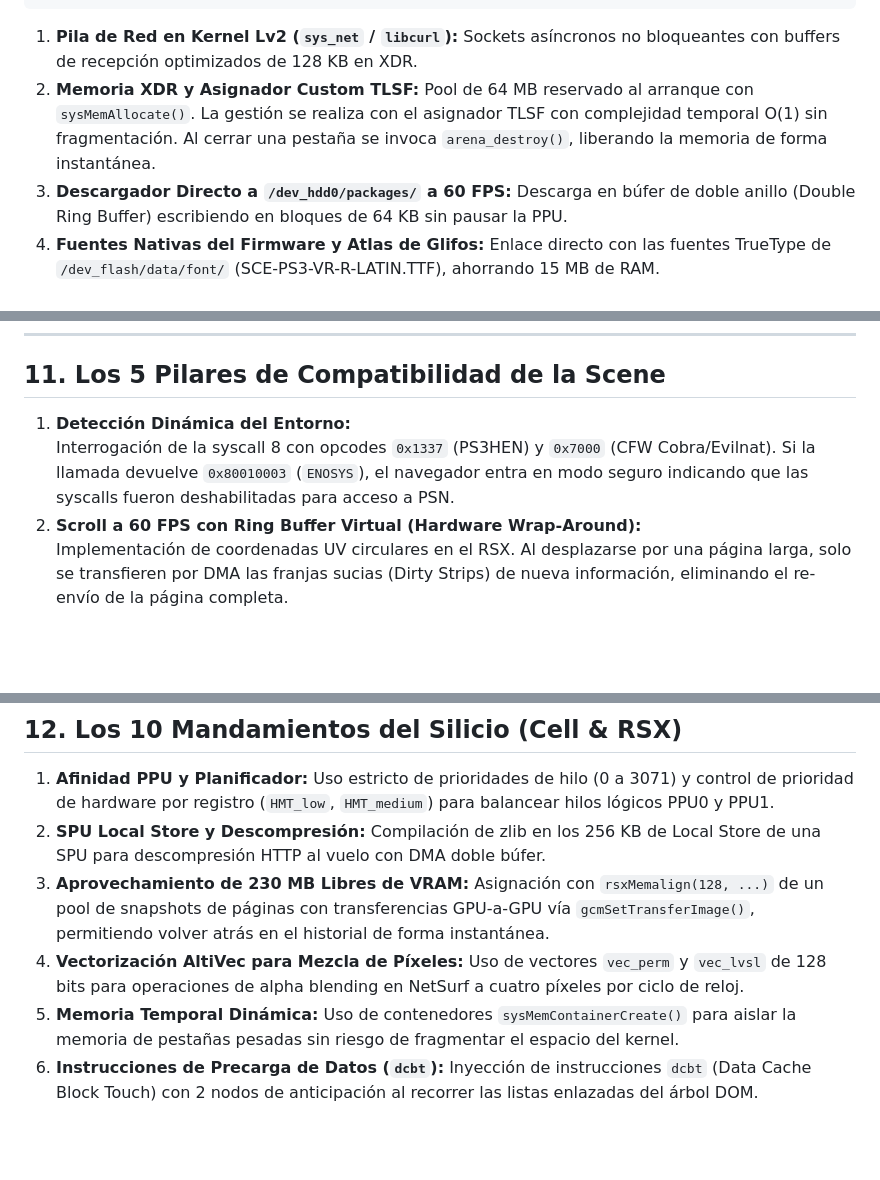
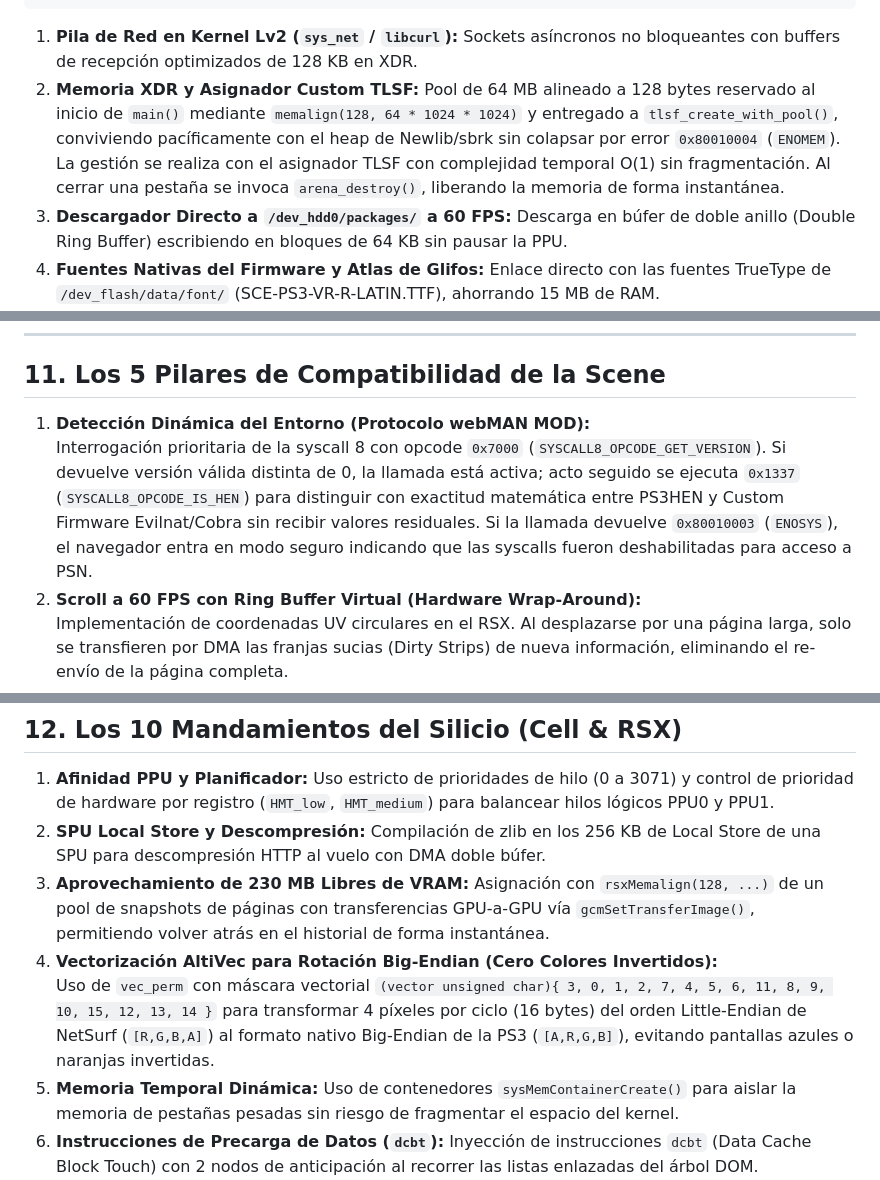
Before and after one commit to juanklimonplay/EonSurf, a Markdown page: README.md, 3 parts joined by grey strips. Rendered like a GitHub page; blank space fills up the shorter version.

````diff
--- a/README.md
+++ b/README.md
@@ -144,7 +144,7 @@ La arquitectura de hardware de la PS3 cuenta con dos bloques de 256 MB con carac
 ```
 
 1. **Pila de Red en Kernel Lv2 (`sys_net` / `libcurl`):** Sockets asíncronos no bloqueantes con buffers de recepción optimizados de 128 KB en XDR.
-2. **Memoria XDR y Asignador Custom TLSF:** Pool de 64 MB reservado al arranque con `sysMemAllocate()`. La gestión se realiza con el asignador TLSF con complejidad temporal O(1) sin fragmentación. Al cerrar una pestaña se invoca `arena_destroy()`, liberando la memoria de forma instantánea.
+2. **Memoria XDR y Asignador Custom TLSF:** Pool de 64 MB alineado a 128 bytes reservado al inicio de `main()` mediante `memalign(128, 64 * 1024 * 1024)` y entregado a `tlsf_create_with_pool()`, conviviendo pacíficamente con el heap de Newlib/sbrk sin colapsar por error `0x80010004` (`ENOMEM`). La gestión se realiza con el asignador TLSF con complejidad temporal O(1) sin fragmentación. Al cerrar una pestaña se invoca `arena_destroy()`, liberando la memoria de forma instantánea.
 3. **Descargador Directo a `/dev_hdd0/packages/` a 60 FPS:** Descarga en búfer de doble anillo (Double Ring Buffer) escribiendo en bloques de 64 KB sin pausar la PPU.
 4. **Fuentes Nativas del Firmware y Atlas de Glifos:** Enlace directo con las fuentes TrueType de `/dev_flash/data/font/` (SCE-PS3-VR-R-LATIN.TTF), ahorrando 15 MB de RAM.
 5. **AdBlocker Ultraligero por Hash FNV-1a:** Tabla binaria pre-ordenada de 120 KB con más de 12.000 dominios rastreadores. Evaluación mediante `bsearch()` en tiempo O(log N) con cero regex.
@@ -179,8 +179,8 @@ La arquitectura de hardware de la PS3 cuenta con dos bloques de 256 MB con carac
 ---
 
 ## 11. Los 5 Pilares de Compatibilidad de la Scene
-1. **Detección Dinámica del Entorno:**
-   Interrogación de la syscall 8 con opcodes `0x1337` (PS3HEN) y `0x7000` (CFW Cobra/Evilnat). Si la llamada devuelve `0x80010003` (`ENOSYS`), el navegador entra en modo seguro indicando que las syscalls fueron deshabilitadas para acceso a PSN.
+1. **Detección Dinámica del Entorno (Protocolo webMAN MOD):**
+   Interrogación prioritaria de la syscall 8 con opcode `0x7000` (`SYSCALL8_OPCODE_GET_VERSION`). Si devuelve versión válida distinta de 0, la llamada está activa; acto seguido se ejecuta `0x1337` (`SYSCALL8_OPCODE_IS_HEN`) para distinguir con exactitud matemática entre PS3HEN y Custom Firmware Evilnat/Cobra sin recibir valores residuales. Si la llamada devuelve `0x80010003` (`ENOSYS`), el navegador entra en modo seguro indicando que las syscalls fueron deshabilitadas para acceso a PSN.
 2. **Scroll a 60 FPS con Ring Buffer Virtual (Hardware Wrap-Around):**
    Implementación de coordenadas UV circulares en el RSX. Al desplazarse por una página larga, solo se transfieren por DMA las franjas sucias (Dirty Strips) de nueva información, eliminando el re-envío de la página completa.
 3. **Audio de Fondo y Radio Web con Event Queue de Hardware:**
@@ -196,7 +196,8 @@ La arquitectura de hardware de la PS3 cuenta con dos bloques de 256 MB con carac
 1. **Afinidad PPU y Planificador:** Uso estricto de prioridades de hilo (0 a 3071) y control de prioridad de hardware por registro (`HMT_low`, `HMT_medium`) para balancear hilos lógicos PPU0 y PPU1.
 2. **SPU Local Store y Descompresión:** Compilación de zlib en los 256 KB de Local Store de una SPU para descompresión HTTP al vuelo con DMA doble búfer.
 3. **Aprovechamiento de 230 MB Libres de VRAM:** Asignación con `rsxMemalign(128, ...)` de un pool de snapshots de páginas con transferencias GPU-a-GPU vía `gcmSetTransferImage()`, permitiendo volver atrás en el historial de forma instantánea.
-4. **Vectorización AltiVec para Mezcla de Píxeles:** Uso de vectores `vec_perm` y `vec_lvsl` de 128 bits para operaciones de alpha blending en NetSurf a cuatro píxeles por ciclo de reloj.
+4. **Vectorización AltiVec para Rotación Big-Endian (Cero Colores Invertidos):**
+   Uso de `vec_perm` con máscara vectorial `(vector unsigned char){ 3, 0, 1, 2, 7, 4, 5, 6, 11, 8, 9, 10, 15, 12, 13, 14 }` para transformar 4 píxeles por ciclo (16 bytes) del orden Little-Endian de NetSurf (`[R,G,B,A]`) al formato nativo Big-Endian de la PS3 (`[A,R,G,B]`), evitando pantallas azules o naranjas invertidas.
 5. **Memoria Temporal Dinámica:** Uso de contenedores `sysMemContainerCreate()` para aislar la memoria de pestañas pesadas sin riesgo de fragmentar el espacio del kernel.
 6. **Instrucciones de Precarga de Datos (`dcbt`):** Inyección de instrucciones `dcbt` (Data Cache Block Touch) con 2 nodos de anticipación al recorrer las listas enlazadas del árbol DOM.
 7. **Sincronización por Semáforos de Hardware RSX:** Triple Buffering gestionado con etiquetas de memoria de hardware (`gcmGetLabelAddress()`) para garantizar 60 FPS sin tearing ni esperas ociosas de PPU.
````
Also changed, not shown: other parts of README.md (+27 -15 lines), docs/ESPECIFICACIONES_EONSURF_MASTER.md (+32 -19 lines), docs/PROYECTO_EONSURF_RESUMEN_COMPLETO.md (+32 -19 lines).
